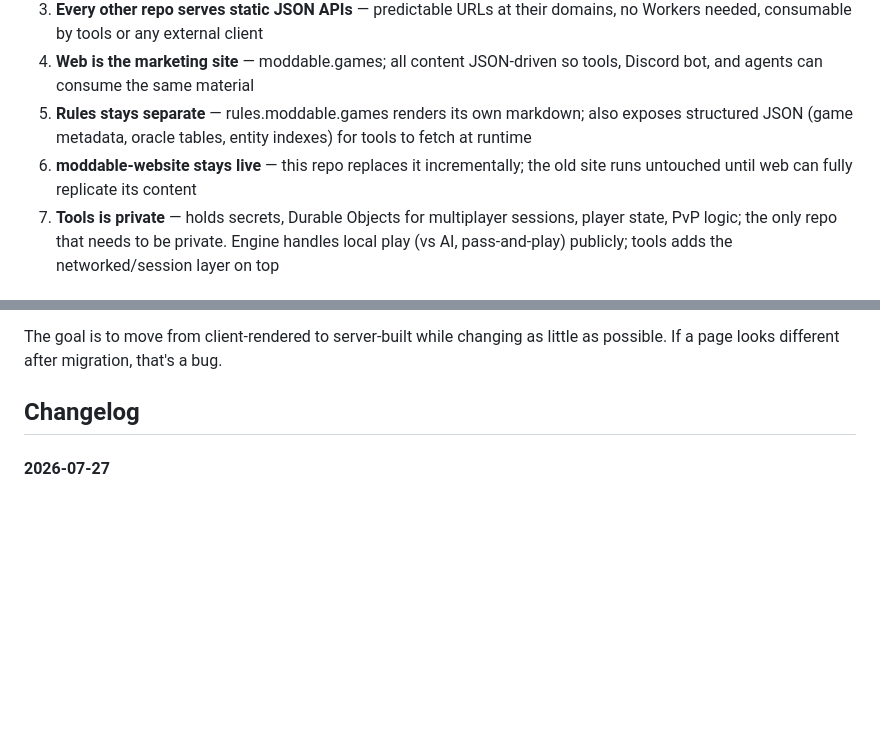
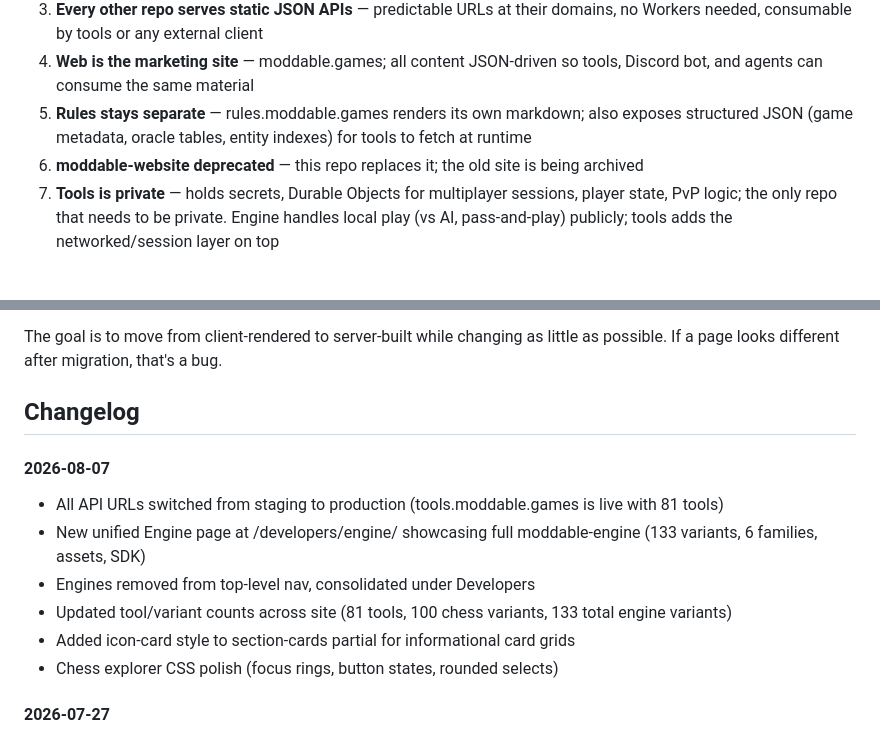
Before and after one commit to Moddable-Games/moddable-web, a Markdown page: README.md, 2 parts joined by grey strips. Rendered like a GitHub page; blank space fills up the shorter version.

Commit message:
docs: update changelog and README for production cutover

```diff
--- a/README.md
+++ b/README.md
@@ -33,7 +33,7 @@ moddable-tools (Worker: imports engine SDK at bundle time,
 3. **Every other repo serves static JSON APIs** — predictable URLs at their domains, no Workers needed, consumable by tools or any external client
 4. **Web is the marketing site** — moddable.games; all content JSON-driven so tools, Discord bot, and agents can consume the same material
 5. **Rules stays separate** — rules.moddable.games renders its own markdown; also exposes structured JSON (game metadata, oracle tables, entity indexes) for tools to fetch at runtime
-6. **moddable-website stays live** — this repo replaces it incrementally; the old site runs untouched until web can fully replicate its content
+6. **moddable-website deprecated** — this repo replaces it; the old site is being archived
 7. **Tools is private** — holds secrets, Durable Objects for multiplayer sessions, player state, PvP logic; the only repo that needs to be private. Engine handles local play (vs AI, pass-and-play) publicly; tools adds the networked/session layer on top
 
 ### Agent-readiness by design
@@ -204,6 +204,14 @@ The goal is to move from client-rendered to server-built while changing as littl
 
 ## Changelog
 
+#### 2026-08-07
+- All API URLs switched from staging to production (tools.moddable.games is live with 81 tools)
+- New unified Engine page at /developers/engine/ showcasing full moddable-engine (133 variants, 6 families, assets, SDK)
+- Engines removed from top-level nav, consolidated under Developers
+- Updated tool/variant counts across site (81 tools, 100 chess variants, 133 total engine variants)
+- Added icon-card style to section-cards partial for informational card grids
+- Chess explorer CSS polish (focus rings, button states, rounded selects)
+
 #### 2026-07-27
 - Integrated @moddable/tools-sdk (v0.2.0) for all tool page embeds and API calls
 - All tool pages now use SDK embed helpers instead of manual iframe creation
```
